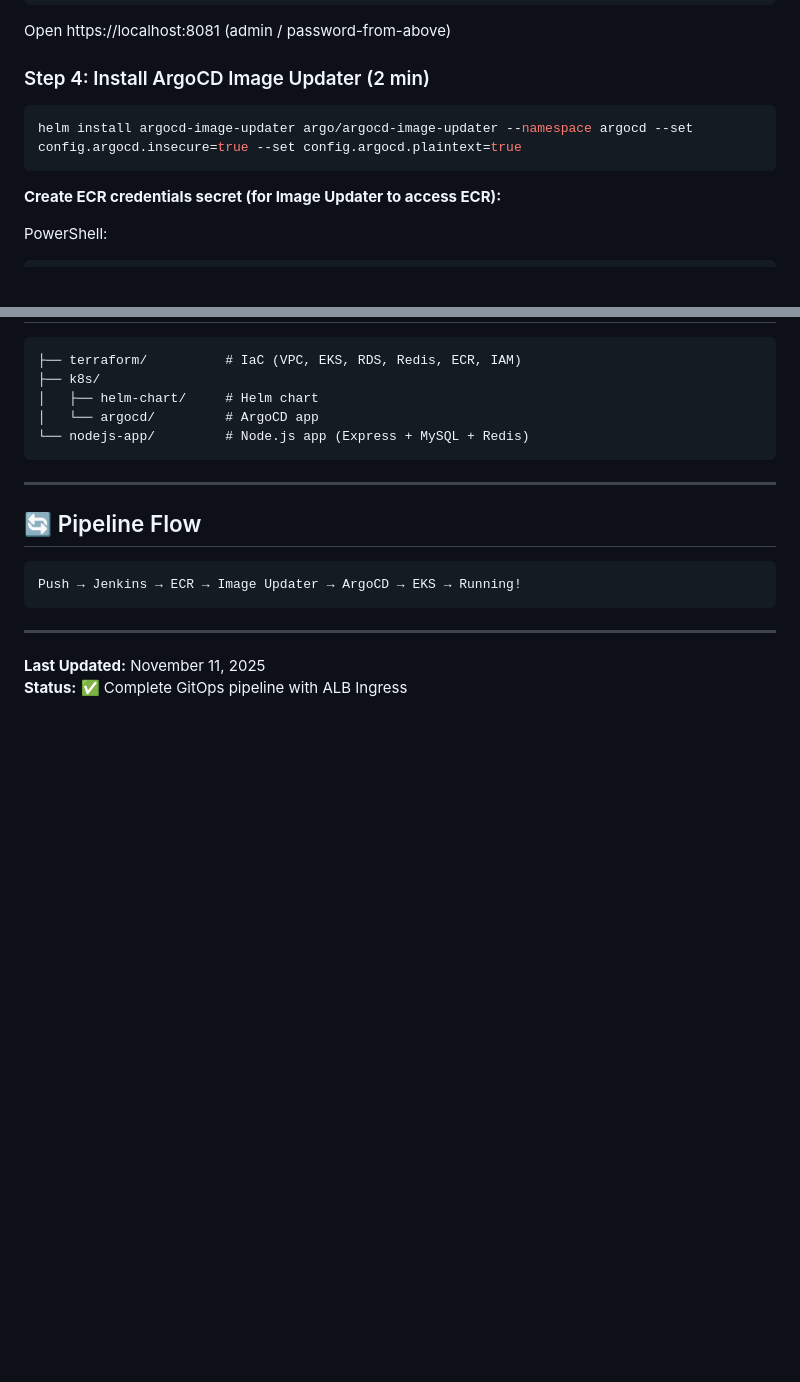
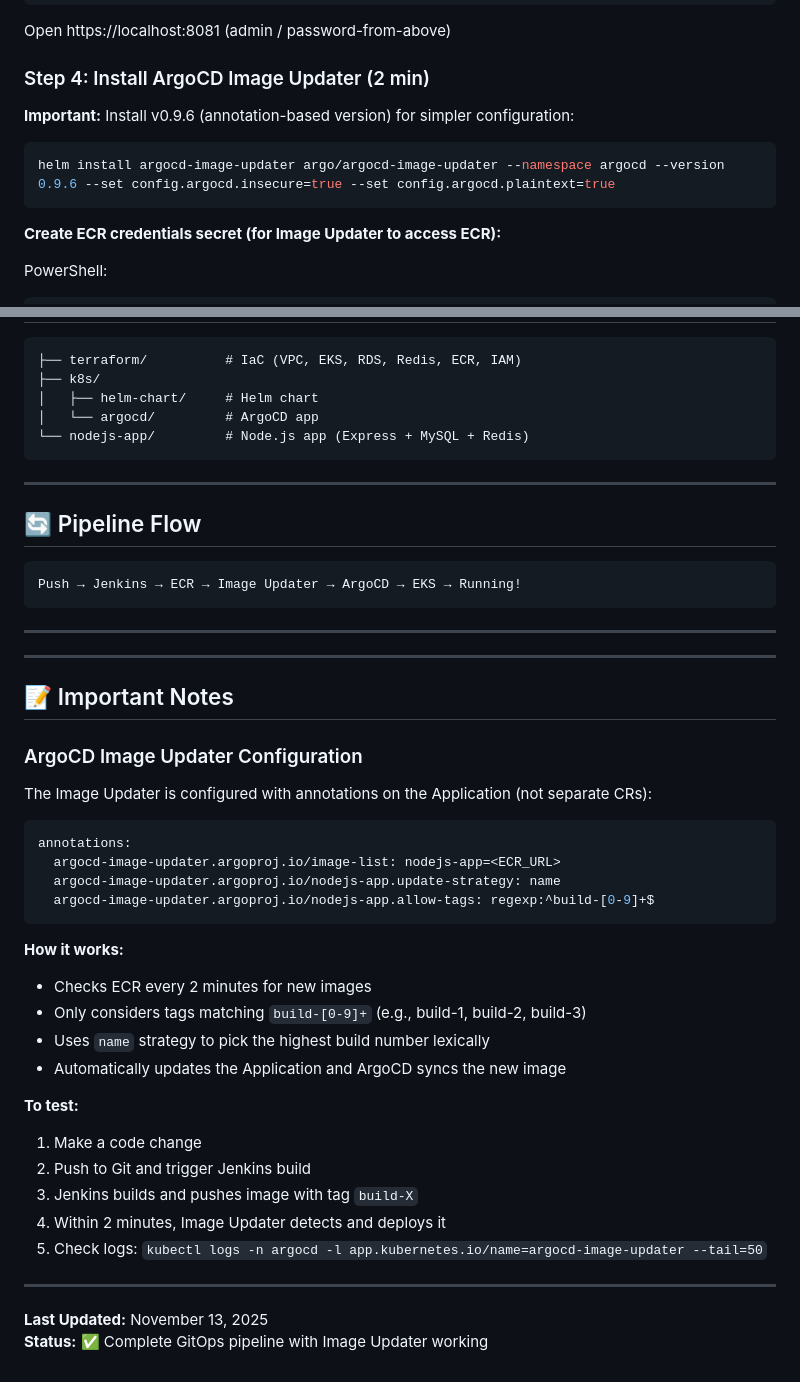
Before and after one commit to Ahmed-Maher-Sabeq/Full-GitOps-Pipeline-on-AWS-with-Terraform-and-Secrets-Management-ITI-Final-Project, a Markdown page: README.md, 2 parts joined by grey strips. GitHub-like rendering; blank space fills up the shorter version.

````diff
--- a/README.md
+++ b/README.md
@@ -152,8 +152,10 @@ Open https://localhost:8081 (admin / password-from-above)
 
 ### Step 4: Install ArgoCD Image Updater (2 min)
 
+**Important:** Install v0.9.6 (annotation-based version) for simpler configuration:
+
 ```bash
-helm install argocd-image-updater argo/argocd-image-updater --namespace argocd --set config.argocd.insecure=true --set config.argocd.plaintext=true
+helm install argocd-image-updater argo/argocd-image-updater --namespace argocd --version 0.9.6 --set config.argocd.insecure=true --set config.argocd.plaintext=true
 ```
 
 **Create ECR credentials secret (for Image Updater to access ECR):**
@@ -578,5 +580,35 @@ Push → Jenkins → ECR → Image Updater → ArgoCD → EKS → Running!
 
 ---
 
-**Last Updated:** November 11, 2025
-**Status:** ✅ Complete GitOps pipeline with ALB Ingress
+---
+
+## 📝 Important Notes
+
+### ArgoCD Image Updater Configuration
+
+The Image Updater is configured with annotations on the Application (not separate CRs):
+
+```yaml
+annotations:
+  argocd-image-updater.argoproj.io/image-list: nodejs-app=<ECR_URL>
+  argocd-image-updater.argoproj.io/nodejs-app.update-strategy: name
+  argocd-image-updater.argoproj.io/nodejs-app.allow-tags: regexp:^build-[0-9]+$
+```
+
+**How it works:**
+- Checks ECR every 2 minutes for new images
+- Only considers tags matching `build-[0-9]+` (e.g., build-1, build-2, build-3)
+- Uses `name` strategy to pick the highest build number lexically
+- Automatically updates the Application and ArgoCD syncs the new image
+
+**To test:**
+1. Make a code change
+2. Push to Git and trigger Jenkins build
+3. Jenkins builds and pushes image with tag `build-X`
+4. Within 2 minutes, Image Updater detects and deploys it
+5. Check logs: `kubectl logs -n argocd -l app.kubernetes.io/name=argocd-image-updater --tail=50`
+
+---
+
+**Last Updated:** November 13, 2025
+**Status:** ✅ Complete GitOps pipeline with Image Updater working
````
